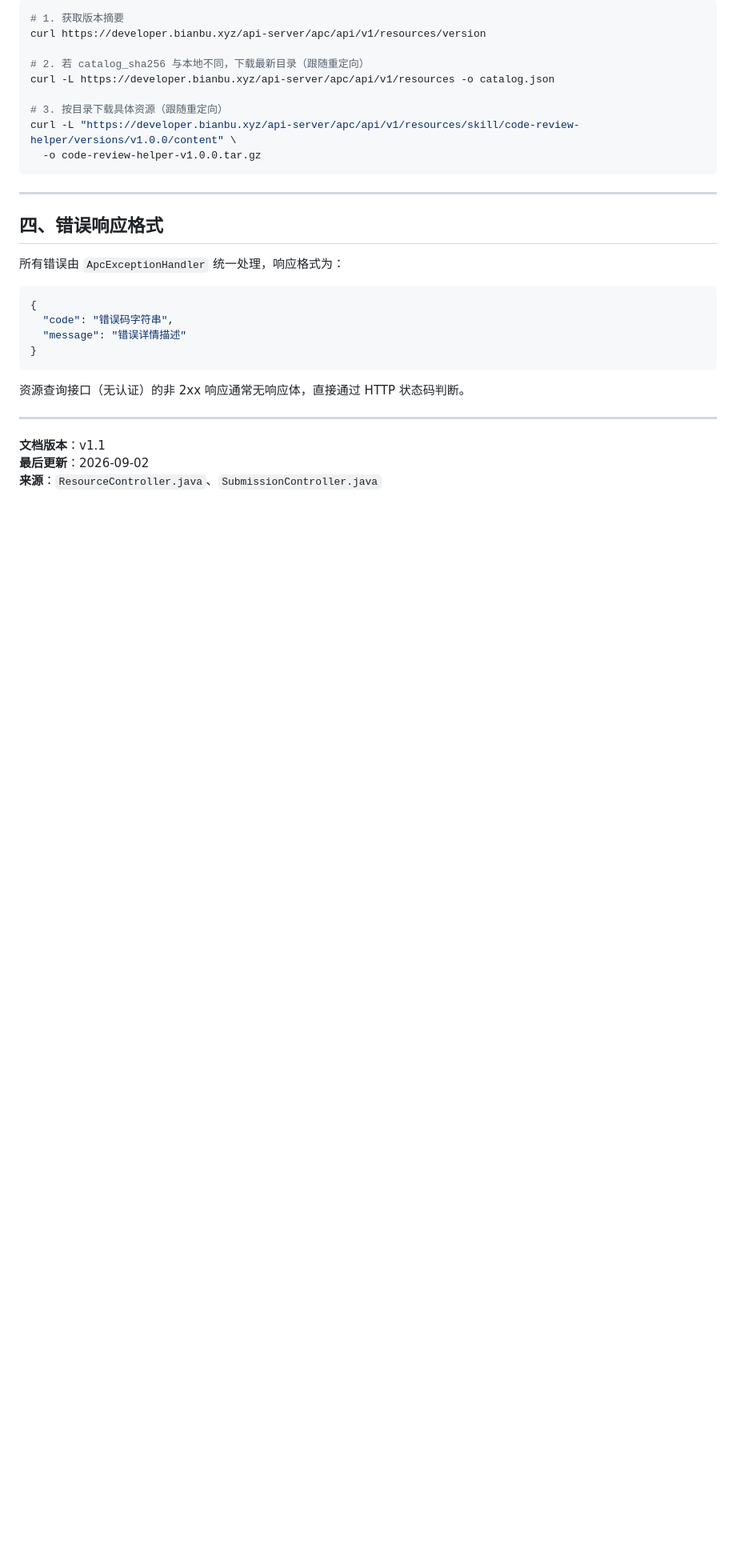
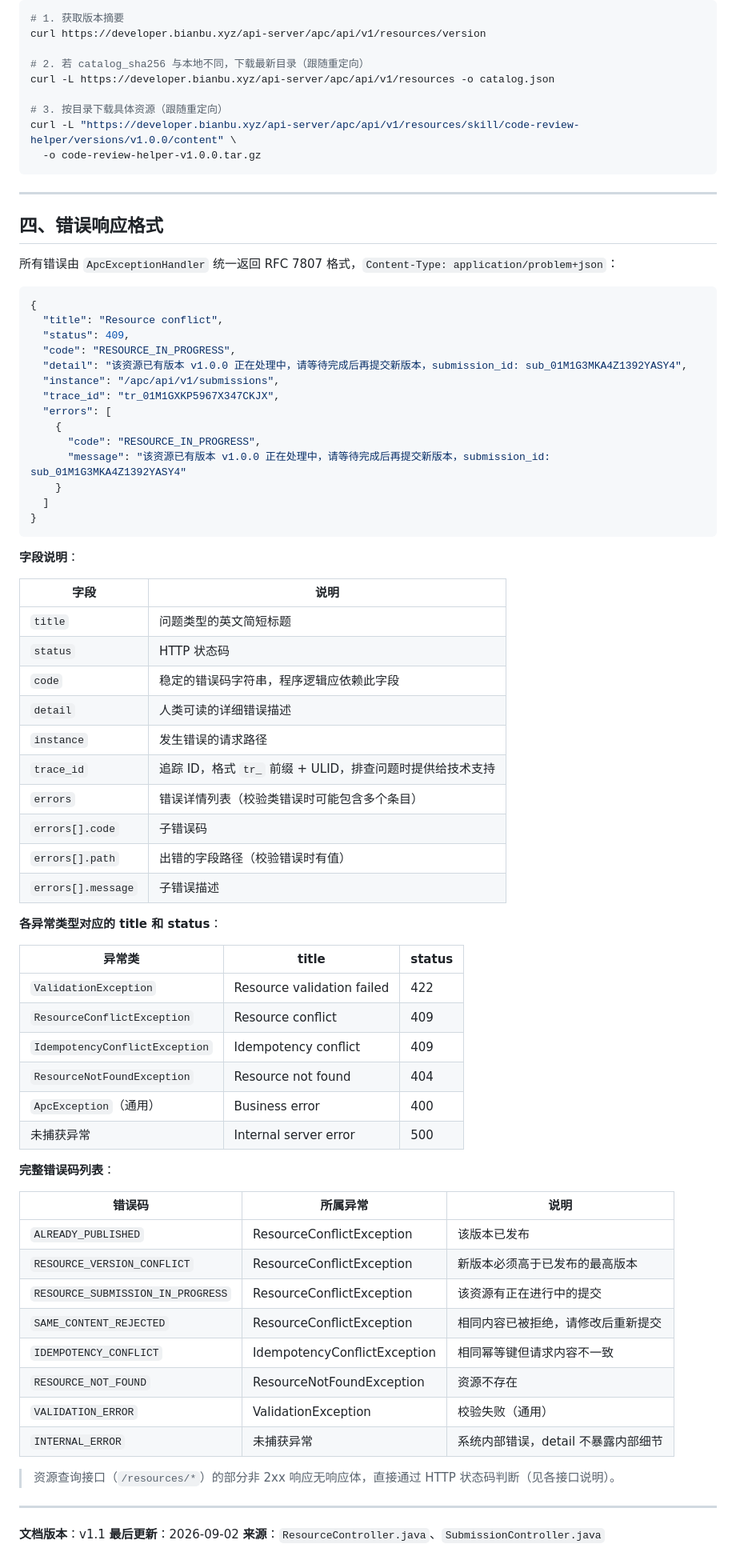
Before and after one commit to spacemit-com/bibit-agenthub-plugin, a Markdown page: APC-API.md, the part around one of its changes. Shown at 80% size. Rendered like a GitHub page; blank space fills up the shorter version.

````diff
--- a/APC-API.md
+++ b/APC-API.md
@@ -445,19 +573,68 @@ curl -L "https://developer.bianbu.xyz/api-server/apc/api/v1/resources/skill/code
 
 ## 四、错误响应格式
 
-所有错误由 `ApcExceptionHandler` 统一处理，响应格式为：
+所有错误由 `ApcExceptionHandler` 统一返回 RFC 7807 格式，`Content-Type: application/problem+json`：
 
-```json
+```JSON
 {
-  "code": "错误码字符串",
-  "message": "错误详情描述"
+  "title": "Resource conflict",
+  "status": 409,
+  "code": "RESOURCE_IN_PROGRESS",
+  "detail": "该资源已有版本 v1.0.0 正在处理中，请等待完成后再提交新版本，submission_id: sub_01M1G3MKA4Z1392YASY4",
+  "instance": "/apc/api/v1/submissions",
+  "trace_id": "tr_01M1GXKP5967X347CKJX",
+  "errors": [
+    {
+      "code": "RESOURCE_IN_PROGRESS",
+      "message": "该资源已有版本 v1.0.0 正在处理中，请等待完成后再提交新版本，submission_id: sub_01M1G3MKA4Z1392YASY4"
+    }
+  ]
 }
 ```
 
-资源查询接口（无认证）的非 2xx 响应通常无响应体，直接通过 HTTP 状态码判断。
+**字段说明**：
+
+|字段|说明|
+|---|---|
+|`title`|问题类型的英文简短标题|
+|`status`|HTTP 状态码|
+|`code`|稳定的错误码字符串，程序逻辑应依赖此字段|
+|`detail`|人类可读的详细错误描述|
+|`instance`|发生错误的请求路径|
+|`trace_id`|追踪 ID，格式 `tr_` 前缀 \+ ULID，排查问题时提供给技术支持|
+|`errors`|错误详情列表（校验类错误时可能包含多个条目）|
+|`errors[].code`|子错误码|
+|`errors[].path`|出错的字段路径（校验错误时有值）|
+|`errors[].message`|子错误描述|
+
+**各异常类型对应的 title 和 status**：
+
+|异常类|title|status|
+|---|---|---|
+|`ValidationException`|Resource validation failed|422|
+|`ResourceConflictException`|Resource conflict|409|
+|`IdempotencyConflictException`|Idempotency conflict|409|
+|`ResourceNotFoundException`|Resource not found|404|
+|`ApcException`（通用）|Business error|400|
+|未捕获异常|Internal server error|500|
+
+**完整错误码列表**：
+
+|错误码|所属异常|说明|
+|---|---|---|
+|`ALREADY_PUBLISHED`|ResourceConflictException|该版本已发布|
+|`RESOURCE_VERSION_CONFLICT`|ResourceConflictException|新版本必须高于已发布的最高版本|
+|`RESOURCE_SUBMISSION_IN_PROGRESS`|ResourceConflictException|该资源有正在进行中的提交|
+|`SAME_CONTENT_REJECTED`|ResourceConflictException|相同内容已被拒绝，请修改后重新提交|
+|`IDEMPOTENCY_CONFLICT`|IdempotencyConflictException|相同幂等键但请求内容不一致|
+|`RESOURCE_NOT_FOUND`|ResourceNotFoundException|资源不存在|
+|`VALIDATION_ERROR`|ValidationException|校验失败（通用）|
+|`INTERNAL_ERROR`|未捕获异常|系统内部错误，detail 不暴露内部细节|
+
+> 资源查询接口（`/resources/*`）的部分非 2xx 响应无响应体，直接通过 HTTP 状态码判断（见各接口说明）。
 
 ---
 
-**文档版本**：v1.1
-**最后更新**：2026-09-02
+**文档版本**：v1\.1
+**最后更新**：2026\-09\-02
 **来源**：`ResourceController.java`、`SubmissionController.java`
````
Also changed, not shown: other parts of APC-API.md (+275 -147 lines).
